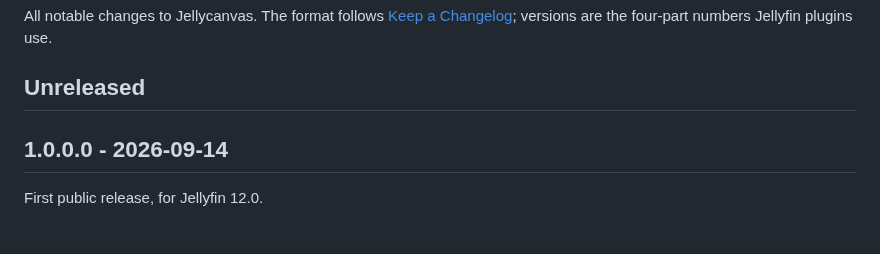
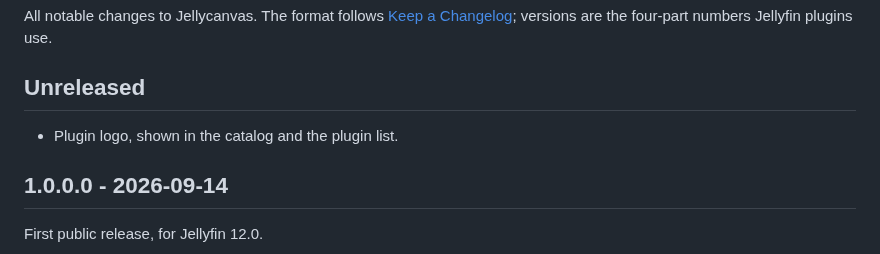
Before and after one commit to SpeeDFireCZE/jellycanvas, a Markdown page: CHANGELOG.md, the part around the change. Drawn GitHub-style.

Commit message:
Plugin logo for the catalog and the README
Co-Authored-By: Claude Opus 5 <noreply@anthropic.com>

```diff
--- a/CHANGELOG.md
+++ b/CHANGELOG.md
@@ -5,6 +5,8 @@ All notable changes to Jellycanvas. The format follows
 numbers Jellyfin plugins use.
 
 ## Unreleased
+
+- Plugin logo, shown in the catalog and the plugin list.
 
 ## 1.0.0.0 - 2026-09-14
 
```
Also changed, not shown: README.md (+2 -0 lines), images/logo-128.png (added), images/logo.png (added), 2 other files.
